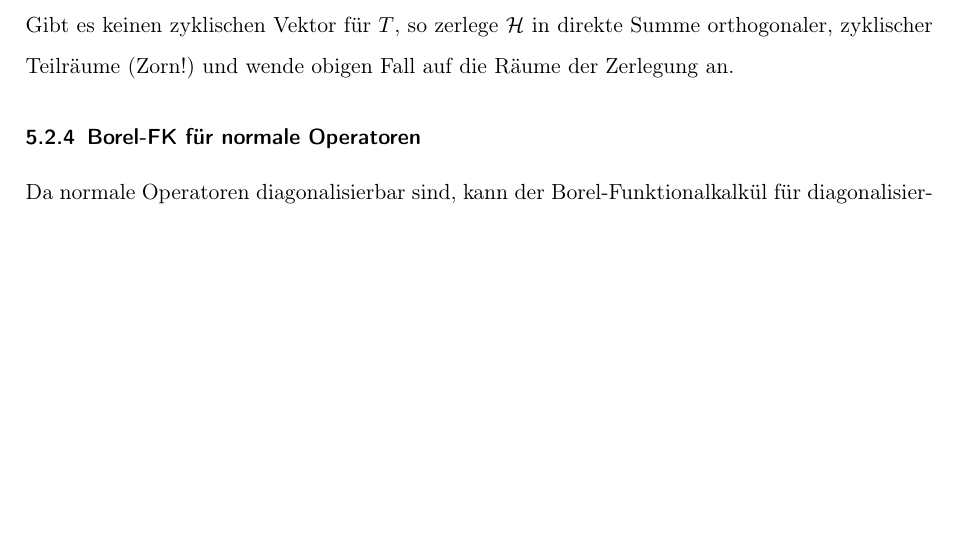
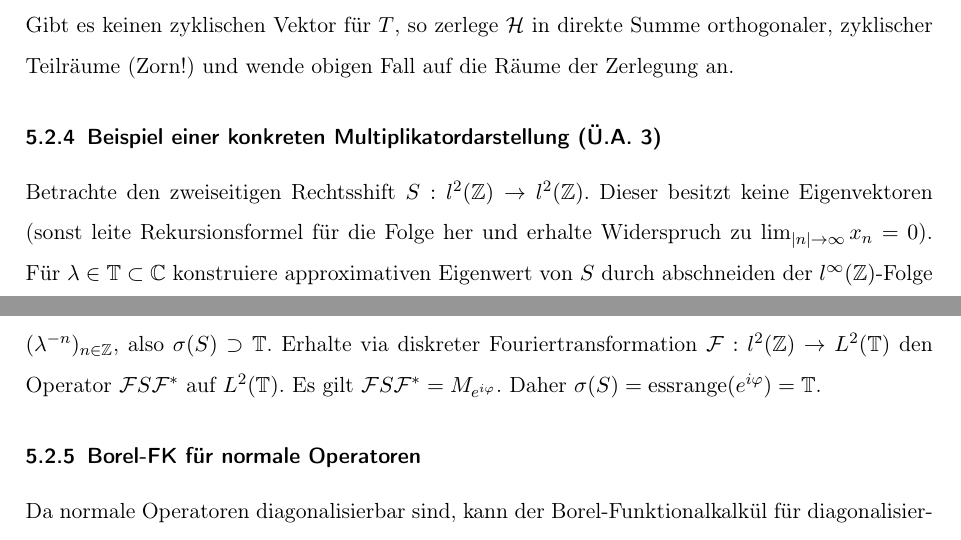
Before and after one commit to sbechtel/spekops_zusammenfassung, a LaTeX document (zusammenfassung.tex): part of page 7 of 8 before the commit and two parts of pages 7 and 8 of 8 after it, the two joined at a grey line, cut so that both start at the same text, the shorter picture padded with empty space. Compiled offline with pdfLaTeX.

Commit message:
Typo gefixt, Ü.A. 3 hinzugefügt

```diff
--- a/zusammenfassung.tex
+++ b/zusammenfassung.tex
@@ -241,6 +241,10 @@ Ist $x\in \Hc$ zyklischer Vektor für $T$, dann gilt für $f,g\in C(K)$: $\langl
 
 Gibt es keinen zyklischen Vektor für $T$, so zerlege $\Hc$ in direkte Summe orthogonaler, zyklischer Teilräume (Zorn!) und wende obigen Fall auf die Räume der Zerlegung an.
 
+\subsubsection{Beispiel einer konkreten Multiplikatordarstellung (Ü.A. 3)}
+
+Betrachte den zweiseitigen Rechtsshift $S: l^2(\Z) \to l^2(\Z)$. Dieser besitzt keine Eigenvektoren (sonst leite Rekursionsformel für die Folge her und erhalte Widerspruch zu $\lim_{|n|\to \infty} x_n = 0$). Für $\lambda \in \mathbb{T} \subset \C$ konstruiere approximativen Eigenwert von $S$ durch abschneiden der $l^\infty(\Z)$-Folge $(\lambda^{-n})_{n\in \Z}$, also $\sigma(S) \supset \mathbb{T}$. Erhalte via diskreter Fouriertransformation $\F: l^2(\Z) \to L^2(\mathbb T)$ den Operator $\F S\F^*$ auf $L^2(\mathbb T)$. Es gilt $\F S\F^*=M_{e^{i\varphi}}$. Daher $\sigma(S)=\essrange(e^{i\varphi})=\mathbb{T}$.
+
 \subsubsection{Borel-FK für normale Operatoren}
 
 Da normale Operatoren diagonalisierbar sind, kann der Borel-Funktionalkalkül für diagonalisierbare Operatoren verwendet werden.
```
Also changed, not shown: zusammenfassung.pdf, zusammenfassung.tex (2 more changed lines).
